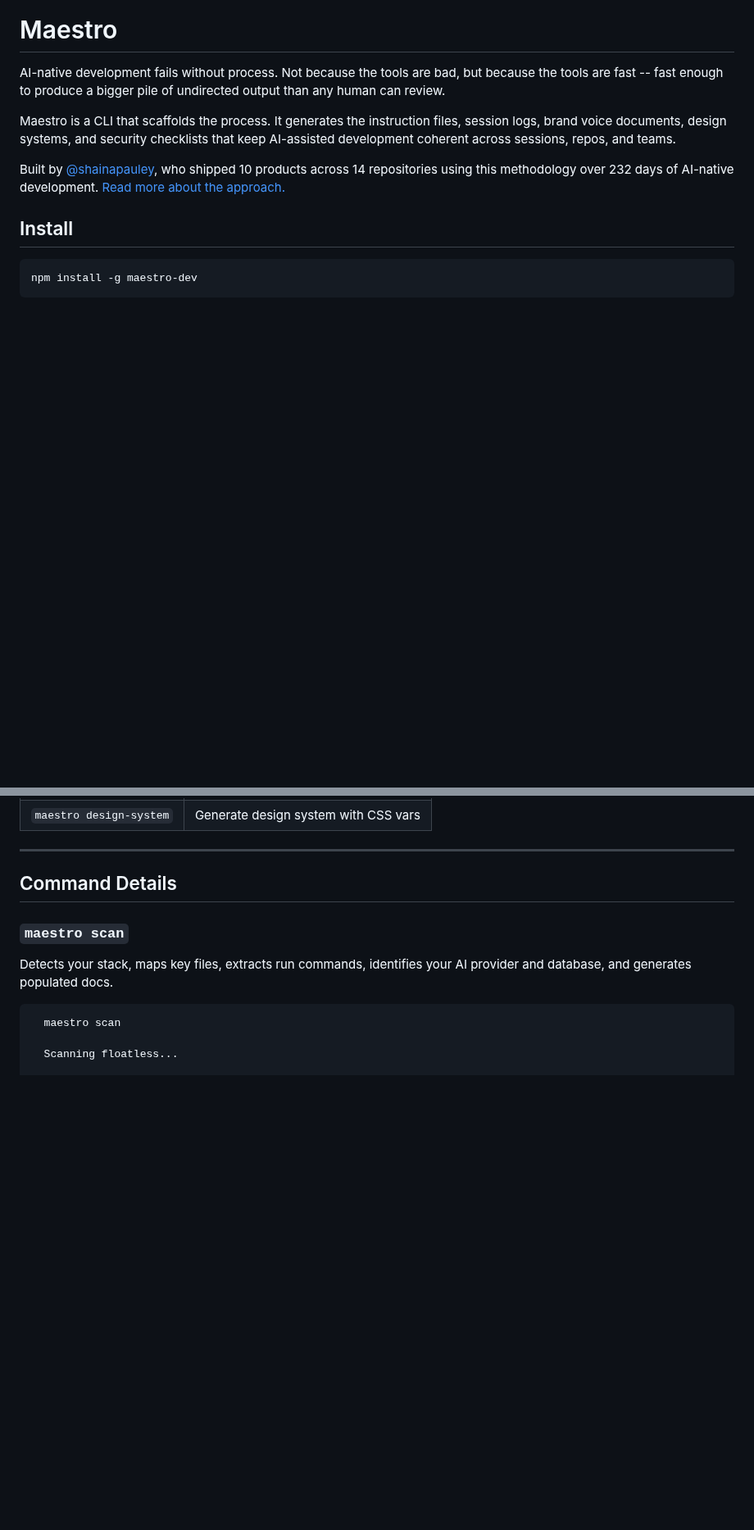
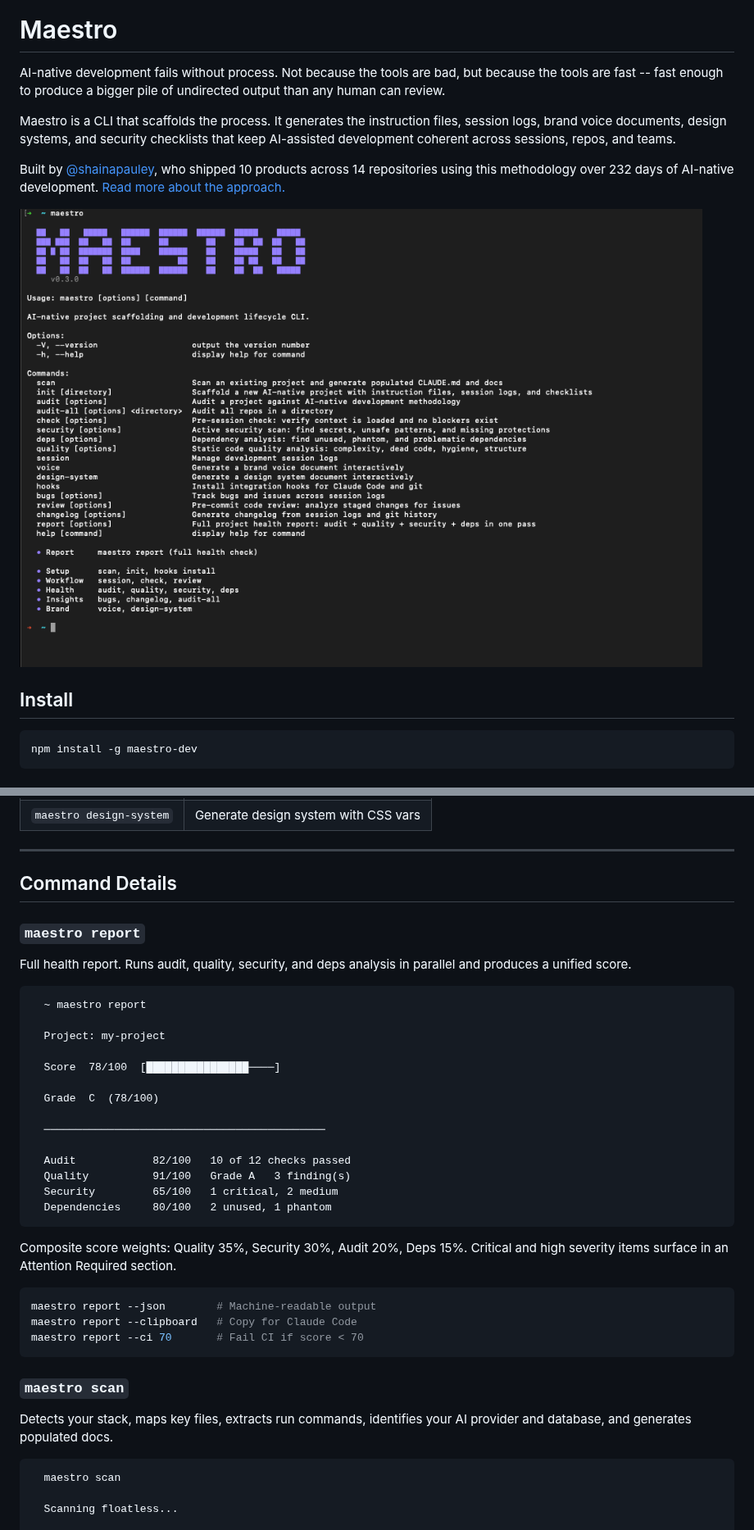
Before and after one commit to Surfrrosa/maestro, a Markdown page: README.md, 2 parts joined by grey strips. Shown at 82% size. GitHub-like rendering; pictures changed too: docs/screenshot.png (added); blank space fills up the shorter version.

Commit message:
Add screenshot and report command to README
Co-Authored-By: Claude Opus 4.6 <noreply@anthropic.com>

````diff
--- a/README.md
+++ b/README.md
@@ -5,6 +5,8 @@ AI-native development fails without process. Not because the tools are bad, but
 Maestro is a CLI that scaffolds the process. It generates the instruction files, session logs, brand voice documents, design systems, and security checklists that keep AI-assisted development coherent across sessions, repos, and teams.
 
 Built by [@shainapauley](https://shainapauley.com), who shipped 10 products across 14 repositories using this methodology over 232 days of AI-native development. [Read more about the approach.](https://shainapauley.com/writing/all-the-notes-none-of-the-music)
+
+![Maestro CLI](docs/screenshot.png)
 
 ## Install
 
@@ -99,6 +102,35 @@ Starting fresh? Use `maestro init` instead of `scan`.
 ---
 
 ## Command Details
+
+### `maestro report`
+
+Full health report. Runs audit, quality, security, and deps analysis in parallel and produces a unified score.
+
+```
+  ~ maestro report
+
+  Project: my-project
+
+  Score  78/100  [████████████████────]
+
+  Grade  C  (78/100)
+
+  ────────────────────────────────────────────
+
+  Audit            82/100   10 of 12 checks passed
+  Quality          91/100   Grade A   3 finding(s)
+  Security         65/100   1 critical, 2 medium
+  Dependencies     80/100   2 unused, 1 phantom
+```
+
+Composite score weights: Quality 35%, Security 30%, Audit 20%, Deps 15%. Critical and high severity items surface in an Attention Required section.
+
+```bash
+maestro report --json        # Machine-readable output
+maestro report --clipboard   # Copy for Claude Code
+maestro report --ci 70       # Fail CI if score < 70
+```
 
 ### `maestro scan`
 
````
Also changed, not shown: other parts of README.md (+2 -1 lines).
